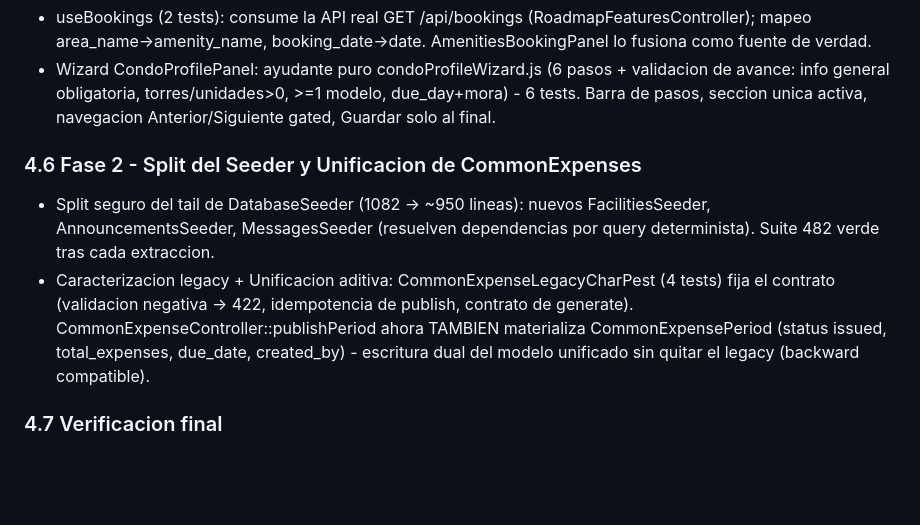
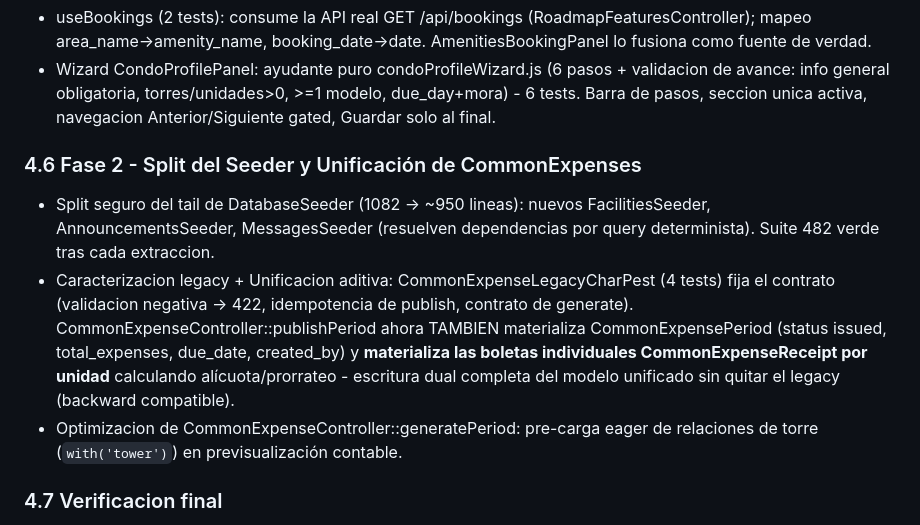
Before and after one commit to MotaZorrilla/redvecino, a Markdown page: HISTORY.md, the part around the change. Rendered like a GitHub page; blank space fills up the shorter version.

Commit message:
docs: update HISTORY.md with CommonExpenseReceipt materialization refactor log

```diff
--- a/HISTORY.md
+++ b/HISTORY.md
@@ -890,9 +890,10 @@ Ejecucion del plan TDD derivado de las auditorias (UX/UI, Arquitectura, Backend,
 - useBookings (2 tests): consume la API real GET /api/bookings (RoadmapFeaturesController); mapeo area_name->amenity_name, booking_date->date. AmenitiesBookingPanel lo fusiona como fuente de verdad.
 - Wizard CondoProfilePanel: ayudante puro condoProfileWizard.js (6 pasos + validacion de avance: info general obligatoria, torres/unidades>0, >=1 modelo, due_day+mora) - 6 tests. Barra de pasos, seccion unica activa, navegacion Anterior/Siguiente gated, Guardar solo al final.
 
-### 4.6 Fase 2 - Split del Seeder y Unificacion de CommonExpenses
+### 4.6 Fase 2 - Split del Seeder y Unificación de CommonExpenses
 - Split seguro del tail de DatabaseSeeder (1082 -> ~950 lineas): nuevos FacilitiesSeeder, AnnouncementsSeeder, MessagesSeeder (resuelven dependencias por query determinista). Suite 482 verde tras cada extraccion.
-- Caracterizacion legacy + Unificacion aditiva: CommonExpenseLegacyCharPest (4 tests) fija el contrato (validacion negativa -> 422, idempotencia de publish, contrato de generate). CommonExpenseController::publishPeriod ahora TAMBIEN materializa CommonExpensePeriod (status issued, total_expenses, due_date, created_by) - escritura dual del modelo unificado sin quitar el legacy (backward compatible).
+- Caracterizacion legacy + Unificacion aditiva: CommonExpenseLegacyCharPest (4 tests) fija el contrato (validacion negativa -> 422, idempotencia de publish, contrato de generate). CommonExpenseController::publishPeriod ahora TAMBIEN materializa CommonExpensePeriod (status issued, total_expenses, due_date, created_by) y **materializa las boletas individuales CommonExpenseReceipt por unidad** calculando alícuota/prorrateo - escritura dual completa del modelo unificado sin quitar el legacy (backward compatible).
+- Optimizacion de CommonExpenseController::generatePeriod: pre-carga eager de relaciones de torre (`with('tower')`) en previsualización contable.
 
 ### 4.7 Verificacion final
 - Backend: php artisan test -> 486 passed (2.534 assertions), 0 failures.
```
